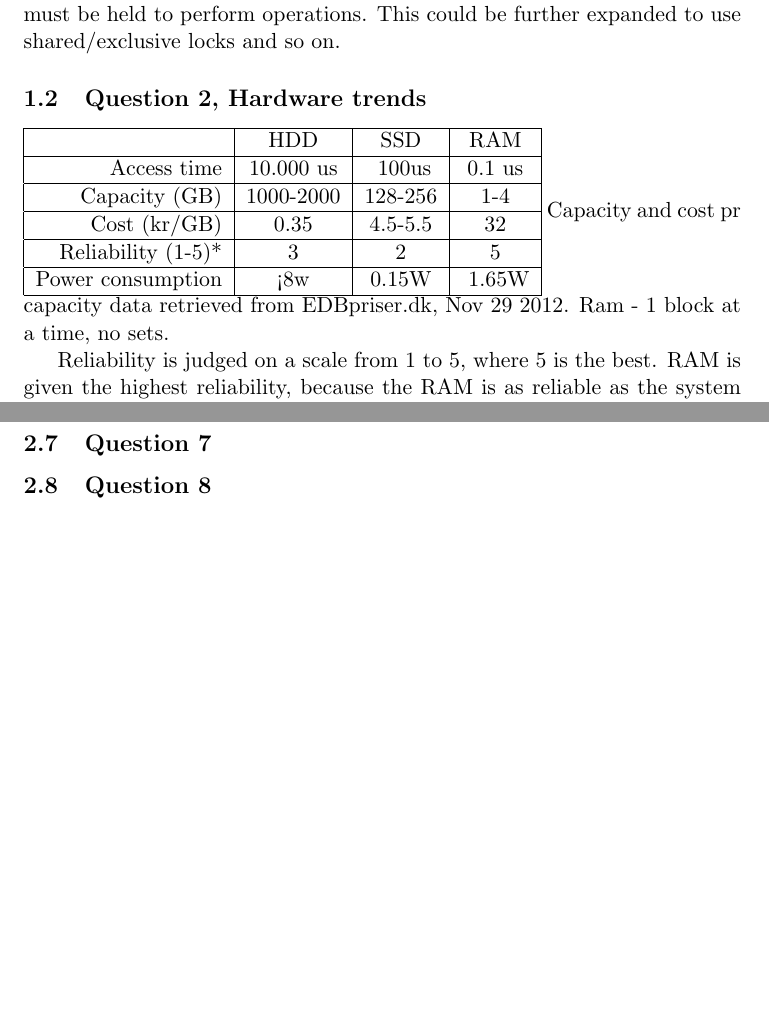
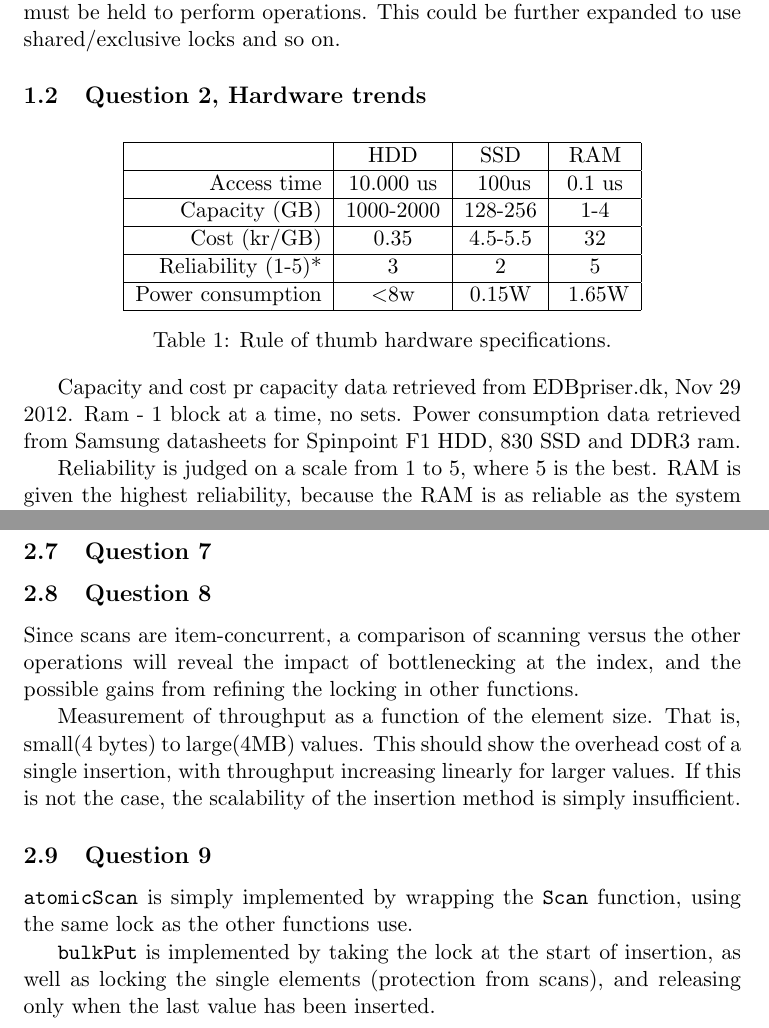
Before and after one commit to Eckankar/pcsd-2012, a LaTeX problem sheet (1/tex/assignment1.tex): two parts of pages 2 and 5 of 5, joined at a grey line, cut so that both start at the same text, the shorter picture padded with empty space. Compiled offline with pdfLaTeX.

Commit message:
Experimental Q3, 8 and 9

```diff
--- a/1/tex/assignment1.tex
+++ b/1/tex/assignment1.tex
@@ -62,6 +62,9 @@ shared/exclusive locks and so on.
 
 \subsection{Question 2, Hardware trends}
 
+\begin{table}[h!]
+    \centering
+
     \begin{tabular}{|r|c|c|c|}
         \hline
                         & HDD & SSD & RAM\\\hline
@@ -69,15 +72,18 @@ shared/exclusive locks and so on.
         Capacity (GB)   & 1000-2000 & 128-256 & 1-4 \\\hline
         Cost (kr/GB)    & 0.35 & 4.5-5.5 & 32 \\\hline
         Reliability (1-5)*& 3 & 2 & 5\\\hline % Woop
-    Power consumption & <8w & 0.15W & ~1.65W \\\hline
+        Power consumption & $<$8w & 0.15W & ~1.65W \\\hline
         % Datasheets: Samsung Spinpoint F1 1TB disk, Samsung 830 SSD and Samsung DDR3 ram
         % http://www.samsung.com/us/business/semiconductor/news/downloads/dsF11008.pdf
         % http://www.samsung.com/us/business/oem-solutions/pdfs/PM830_mSATA%20SSD_32_64_128_256GB_Spec_1.0.pdf
         % http://www.samsung.com/global/business/semiconductor/file/2011/product/2011/6/24/013928ds_k4b1g1646g_x16only_rev111.pdf
 
     \end{tabular}
+    \caption{Rule of thumb hardware specifications.}
+\end{table}
 Capacity and cost pr capacity data retrieved from EDBpriser.dk, Nov 29 2012.
-Ram - 1 block at a time, no sets.
+Ram - 1 block at a time, no sets. Power consumption data retrieved from Samsung datasheets for
+Spinpoint F1 HDD, 830 SSD and DDR3 ram.
 
 Reliability is judged on a scale from 1 to 5, where 5 is the best.
 RAM is given the highest reliability, because the RAM is as reliable
@@ -183,8 +193,53 @@ Init, read, insertion, update are mutually exclusive in terms of locking, since
 they all lock the index. Any combination of these operations will be serial.
 
 \subsection{Question 5}
+% Devise a simple back-of-the-envelope analytical model of how the number of clients affects
+% the performance of your service (throughput and latency), given all other parameters are fixed. What
+% behavior would you expect from your service as the number of clients increases? Can you estimate how
+% many clients would be necessary to elicit the behavior you predict? (2 paragraph description of model +
+% 1 paragraph description of prediction)
+
+
+
+
 \subsection{Question 6}
+% Describe the setup of your experiment with real data. Document all factors that affect the
+% performance of your service. Make every client of your service call only read operations, with a
+% distribution of keys drawn from a Zipf distribution.2 Carry out the experiment and report your results with
+% two graphs: one with throughput in the y-axis and one with latency in the y-axis. In the x-axis, plot the
+% number of clients used with the service.
+
+% Zipf distribution experiment GO!
+
+% Plot with throughput over clients
+
+% Plot with latency over clients
+
 \subsection{Question 7}
+% Explain the effects you observe regarding throughput and latency of your service.
+
+% Explain the plots..
+
+
 \subsection{Question 8}
+% Given your response to Question 4, what other experiments would you use to quantify the
+% performance of KeyValueBase? Justify your choices. (2 paragraphs)
+Since scans are item-concurrent, a comparison of scanning versus the other operations
+will reveal the impact of bottlenecking at the index, and the possible gains from refining the
+locking in other functions.
+
+Measurement of throughput as a function of the element size. That is, small(4 bytes) to large(4MB)
+values. This should show the overhead cost of a single insertion, with throughput increasing
+linearly for larger values. If this is not the case, the scalability of the insertion method
+is simply insufficient.
+
+
+\subsection{Question 9}
+{\tt atomicScan} is simply implemented by wrapping the {\tt Scan} function,
+using the same lock as the other functions use.
+
+{\tt bulkPut} is implemented by taking the lock at the start of insertion, as
+well as locking the single elements (protection from scans), and releasing only
+when the last value has been inserted.
 
 \end{document}
```
Also changed, not shown: 1/tex/assignment1.tex (6 more changed lines), 1 other file. Lines whose indentation alone changed are shown as unchanged.
